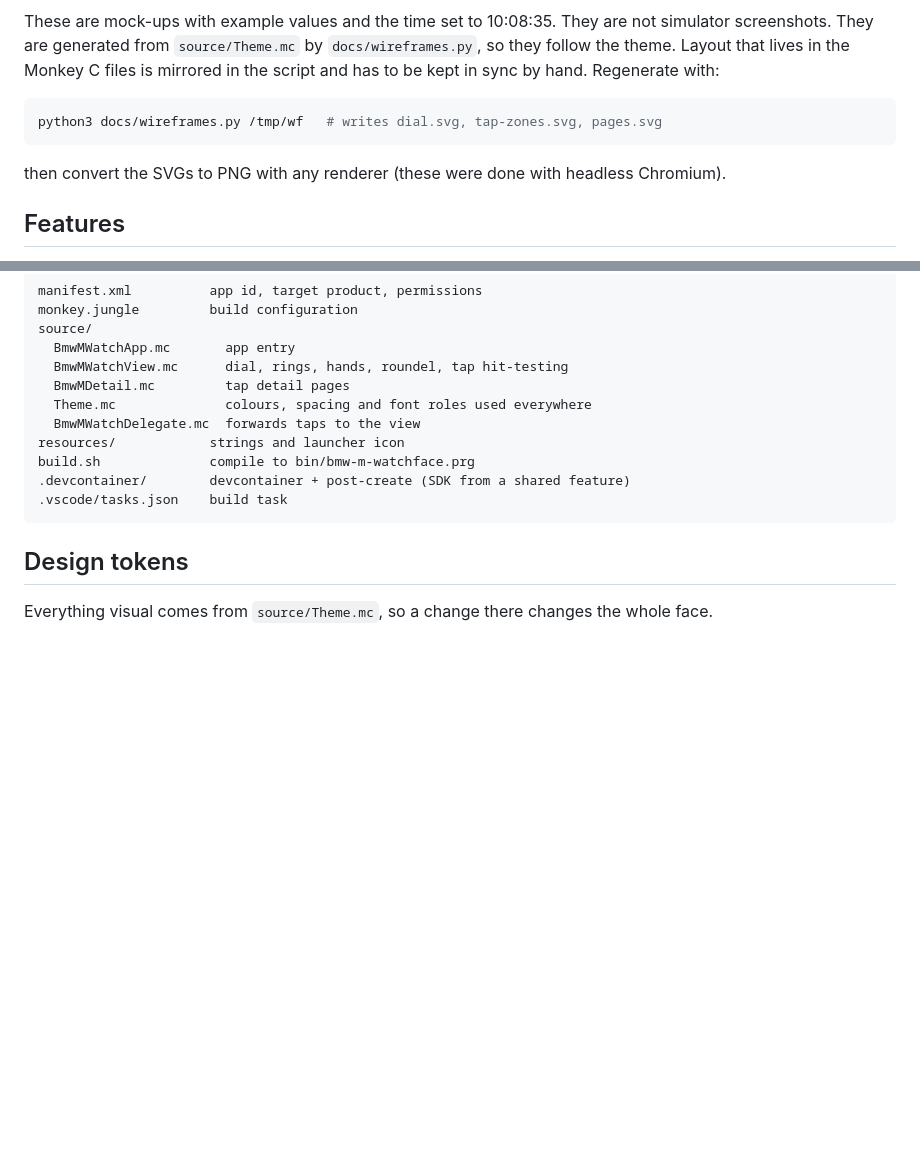
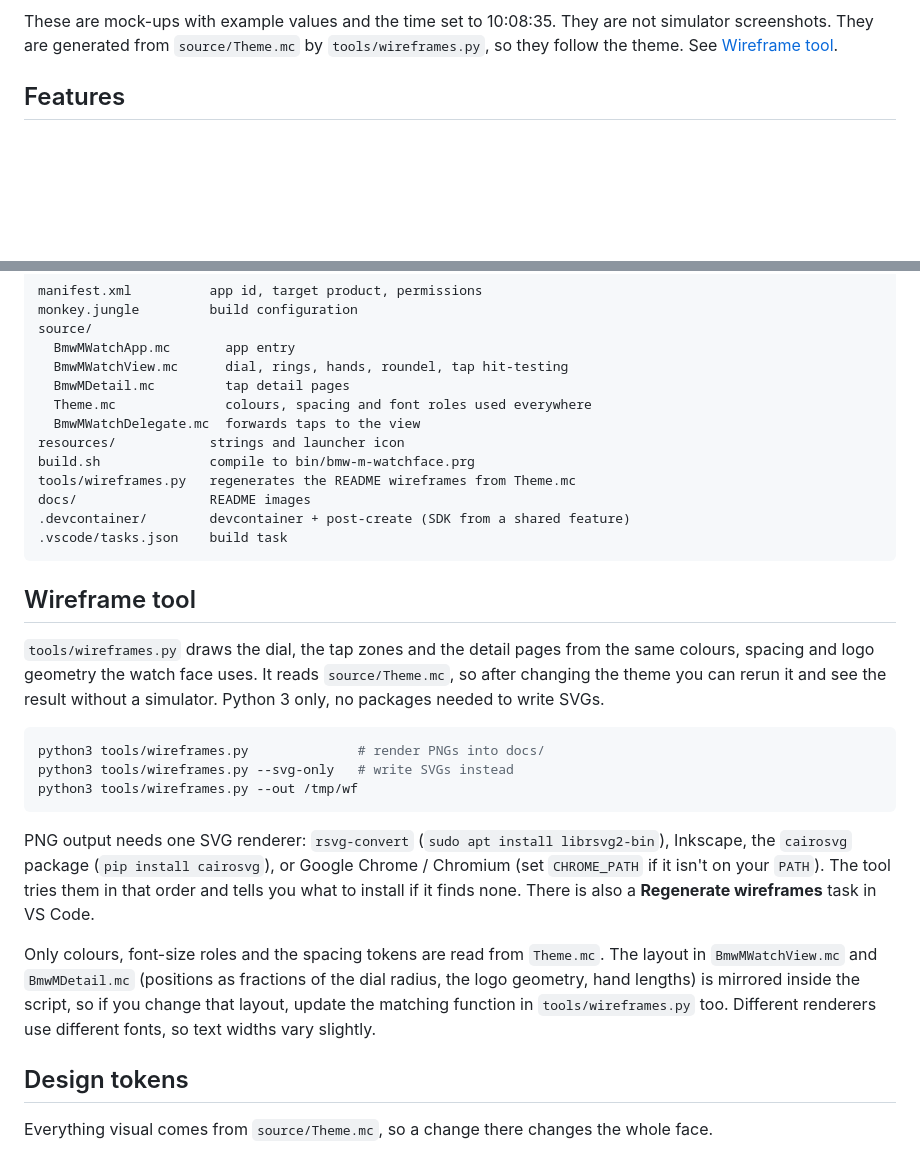
Before and after one commit to geoff-coppertop/bmw-m-watchface, a Markdown page: README.md, 2 parts joined by grey strips. Rendered like a GitHub page; blank space fills up the shorter version.

````diff
--- a/README.md
+++ b/README.md
@@ -18,16 +18,7 @@ Tap pages (activity rings, a metric page, weather):
 
 These are mock-ups with example values and the time set to 10:08:35. They are not
 simulator screenshots. They are generated from `source/Theme.mc` by
-`docs/wireframes.py`, so they follow the theme. Layout that lives in the Monkey C
-files is mirrored in the script and has to be kept in sync by hand. Regenerate
-with:
-
-```sh
-python3 docs/wireframes.py /tmp/wf   # writes dial.svg, tap-zones.svg, pages.svg
-```
-
-then convert the SVGs to PNG with any renderer (these were done with headless
-Chromium).
+`tools/wireframes.py`, so they follow the theme. See [Wireframe tool](#wireframe-tool).
 
 ## Features
 
@@ -56,9 +47,36 @@ source/
   BmwMWatchDelegate.mc  forwards taps to the view
 resources/            strings and launcher icon
 build.sh              compile to bin/bmw-m-watchface.prg
+tools/wireframes.py   regenerates the README wireframes from Theme.mc
+docs/                 README images
 .devcontainer/        devcontainer + post-create (SDK from a shared feature)
 .vscode/tasks.json    build task
 ```
+
+## Wireframe tool
+
+`tools/wireframes.py` draws the dial, the tap zones and the detail pages from the
+same colours, spacing and logo geometry the watch face uses. It reads
+`source/Theme.mc`, so after changing the theme you can rerun it and see the result
+without a simulator. Python 3 only, no packages needed to write SVGs.
+
+```sh
+python3 tools/wireframes.py              # render PNGs into docs/
+python3 tools/wireframes.py --svg-only   # write SVGs instead
+python3 tools/wireframes.py --out /tmp/wf
+```
+
+PNG output needs one SVG renderer: `rsvg-convert` (`sudo apt install librsvg2-bin`),
+Inkscape, the `cairosvg` package (`pip install cairosvg`), or Google Chrome /
+Chromium (set `CHROME_PATH` if it isn't on your `PATH`). The tool tries them in that
+order and tells you what to install if it finds none. There is also a **Regenerate
+wireframes** task in VS Code.
+
+Only colours, font-size roles and the spacing tokens are read from `Theme.mc`. The
+layout in `BmwMWatchView.mc` and `BmwMDetail.mc` (positions as fractions of the dial
+radius, the logo geometry, hand lengths) is mirrored inside the script, so if you
+change that layout, update the matching function in `tools/wireframes.py` too.
+Different renderers use different fonts, so text widths vary slightly.
 
 ## Design tokens
 
````
Also changed, not shown: docs/pages.png, docs/tap-zones.png, docs/wireframe.png, 2 other files.
